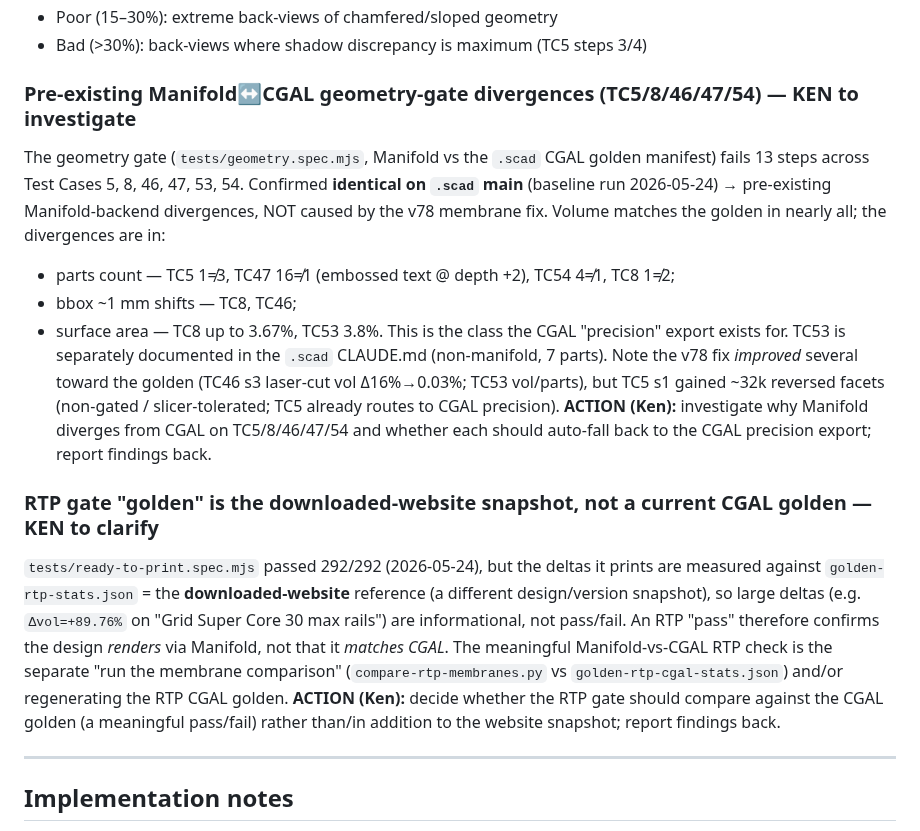
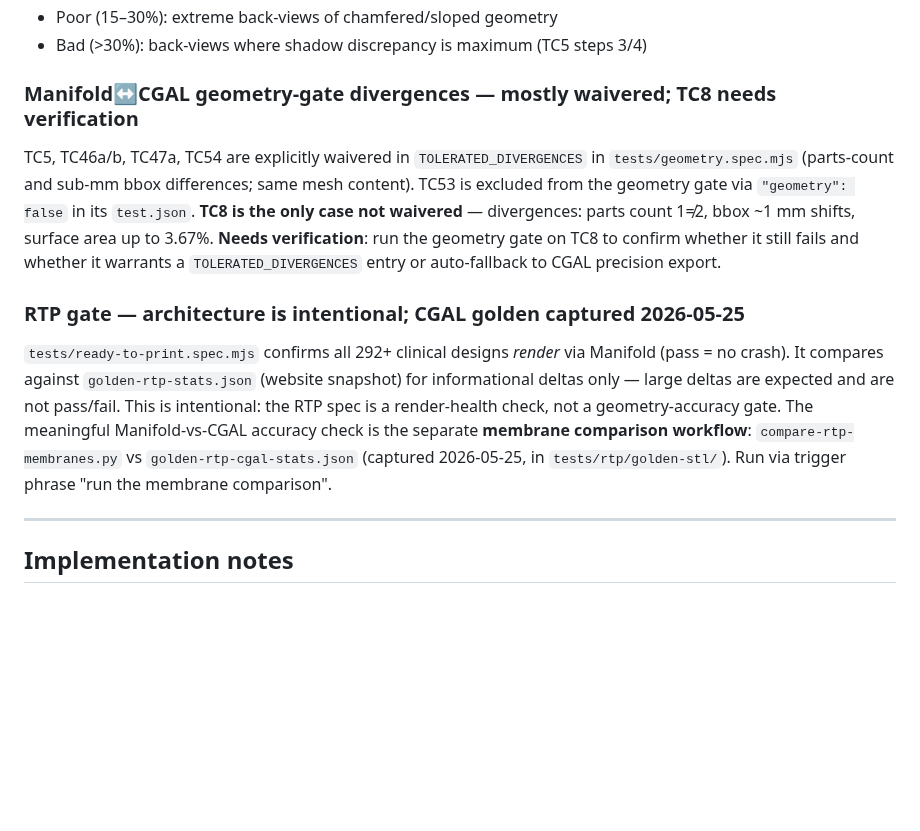
Before and after one commit to Volksswitch/keyguard-designer-web, a Markdown page: CLAUDE.md, the part around one of its changes. Rendered like a GitHub page; blank space fills up the shorter version.

```diff
--- a/CLAUDE.md
+++ b/CLAUDE.md
@@ -154,31 +133,23 @@ Previous (before Turquoise colour normalisation + cell insert fix + ghost keygua
 - Poor (15–30%): extreme back-views of chamfered/sloped geometry
 - Bad (>30%): back-views where shadow discrepancy is maximum (TC5 steps 3/4)
 
-### Pre-existing Manifold↔CGAL geometry-gate divergences (TC5/8/46/47/54) — KEN to investigate
-The geometry gate (`tests/geometry.spec.mjs`, Manifold vs the `.scad` CGAL golden manifest) fails
-13 steps across Test Cases 5, 8, 46, 47, 53, 54. Confirmed **identical on `.scad` main** (baseline
-run 2026-05-24) → pre-existing Manifold-backend divergences, NOT caused by the v78 membrane fix.
-Volume matches the golden in nearly all; the divergences are in:
-- parts count — TC5 1≠3, TC47 16≠1 (embossed text @ depth +2), TC54 4≠1, TC8 1≠2;
-- bbox ~1 mm shifts — TC8, TC46;
-- surface area — TC8 up to 3.67%, TC53 3.8%.
-This is the class the CGAL "precision" export exists for. TC53 is separately documented in the
-`.scad` CLAUDE.md (non-manifold, 7 parts). Note the v78 fix *improved* several toward the golden
-(TC46 s3 laser-cut vol Δ16%→0.03%; TC53 vol/parts), but TC5 s1 gained ~32k reversed facets
-(non-gated / slicer-tolerated; TC5 already routes to CGAL precision).
-**ACTION (Ken):** investigate why Manifold diverges from CGAL on TC5/8/46/47/54 and whether each
-should auto-fall back to the CGAL precision export; report findings back.
+### Manifold↔CGAL geometry-gate divergences — mostly waivered; TC8 needs verification
+TC5, TC46a/b, TC47a, TC54 are explicitly waivered in `TOLERATED_DIVERGENCES` in
+`tests/geometry.spec.mjs` (parts-count and sub-mm bbox differences; same mesh content). TC53 is
+excluded from the geometry gate via `"geometry": false` in its `test.json`.
+**TC8 is the only case not waivered** — divergences: parts count 1≠2, bbox ~1 mm shifts, surface
+area up to 3.67%. **Needs verification**: run the geometry gate on TC8 to confirm whether it
+still fails and whether it warrants a `TOLERATED_DIVERGENCES` entry or auto-fallback to CGAL
+precision export.
 
-### RTP gate "golden" is the downloaded-website snapshot, not a current CGAL golden — KEN to clarify
-`tests/ready-to-print.spec.mjs` passed 292/292 (2026-05-24), but the deltas it prints are measured
-against `golden-rtp-stats.json` = the **downloaded-website** reference (a different design/version
-snapshot), so large deltas (e.g. `Δvol=+89.76%` on "Grid Super Core 30 max rails") are
-informational, not pass/fail. An RTP "pass" therefore confirms the design *renders* via Manifold,
-not that it *matches CGAL*. The meaningful Manifold-vs-CGAL RTP check is the separate "run the
-membrane comparison" (`compare-rtp-membranes.py` vs `golden-rtp-cgal-stats.json`) and/or
-regenerating the RTP CGAL golden.
-**ACTION (Ken):** decide whether the RTP gate should compare against the CGAL golden (a meaningful
-pass/fail) rather than/in addition to the website snapshot; report findings back.
+### RTP gate — architecture is intentional; CGAL golden captured 2026-05-25
+`tests/ready-to-print.spec.mjs` confirms all 292+ clinical designs *render* via Manifold (pass =
+no crash). It compares against `golden-rtp-stats.json` (website snapshot) for informational
+deltas only — large deltas are expected and are not pass/fail. This is intentional: the RTP spec
+is a render-health check, not a geometry-accuracy gate.
+The meaningful Manifold-vs-CGAL accuracy check is the separate **membrane comparison workflow**:
+`compare-rtp-membranes.py` vs `golden-rtp-cgal-stats.json` (captured 2026-05-25, in
+`tests/rtp/golden-stl/`). Run via trigger phrase "run the membrane comparison".
 
 ---
 
```
Also changed, not shown: other parts of CLAUDE.md (+24 -45 lines).
